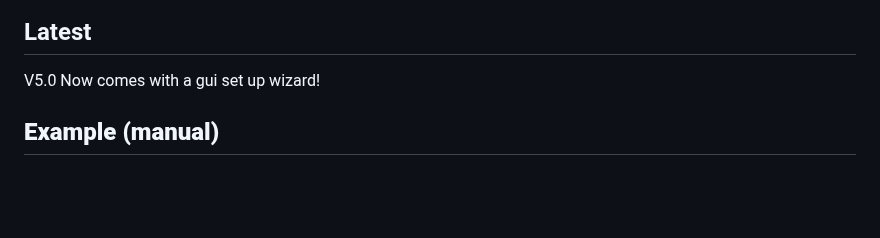
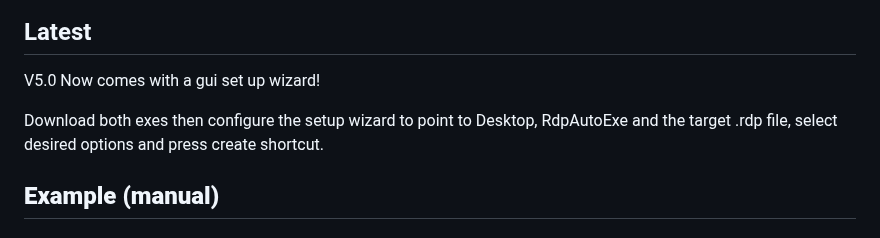
Before and after one commit to dbak91/RdpOneClick, a Markdown page: README.md, the part around the change. GitHub-like rendering; blank space fills up the shorter version.

```diff
--- a/README.md
+++ b/README.md
@@ -8,6 +8,7 @@ double-click-and-type UX.
 ## Latest
 V5.0 Now comes with a gui set up wizard!
 
+Download both exes then configure the setup wizard to point to Desktop, RdpAutoExe and the target .rdp file, select desired options and press create shortcut.
 ## **Example (manual)**
 
 
```
